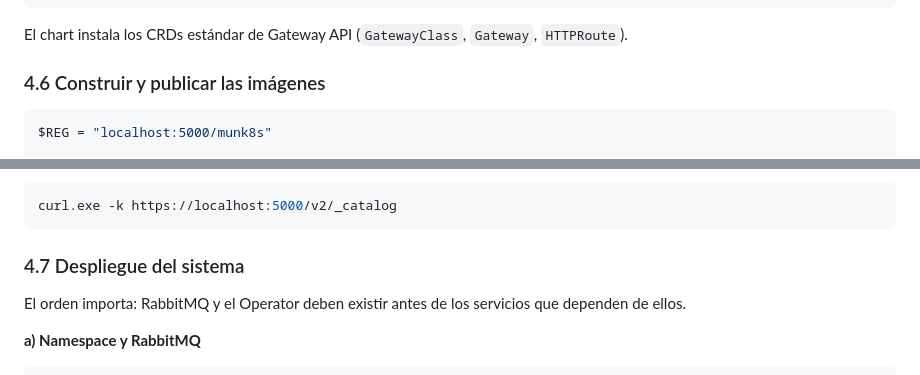
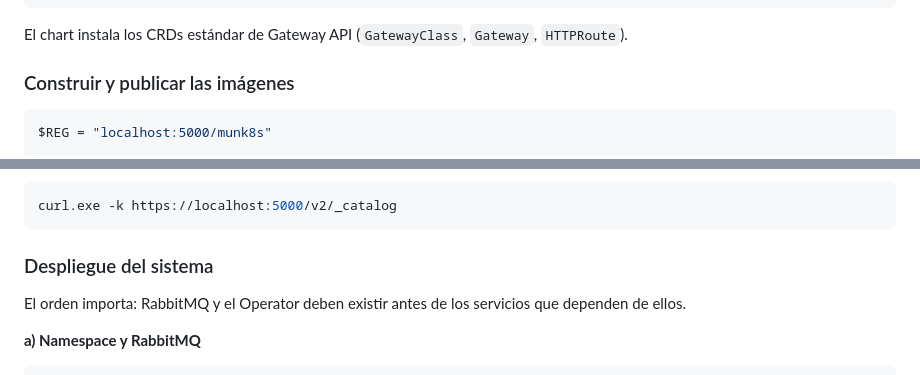
Before and after one commit to chox-1998/201800632_LAB_SO1_2S2026, a Markdown page: Proyecto3/docs/Manual Tecnico.md, 2 parts joined by grey strips. Drawn GitHub-style.

Commit message:
Small Correction

````diff
--- a/Proyecto3/docs/Manual Tecnico.md
+++ b/Proyecto3/docs/Manual Tecnico.md
@@ -91,7 +91,7 @@ kubectl wait --timeout=5m -n envoy-gateway-system deployment/envoy-gateway --for
 
 El chart instala los CRDs estándar de Gateway API (`GatewayClass`, `Gateway`, `HTTPRoute`).
 
-### 4.6 Construir y publicar las imágenes
+### Construir y publicar las imágenes
 
 ```powershell
 $REG = "localhost:5000/munk8s"
@@ -127,7 +127,7 @@ Comprueba el catálogo:
 curl.exe -k https://localhost:5000/v2/_catalog
 ```
 
-### 4.7 Despliegue del sistema
+### Despliegue del sistema
 
 El orden importa: RabbitMQ y el Operator deben existir antes de los servicios que dependen de ellos.
 
````
